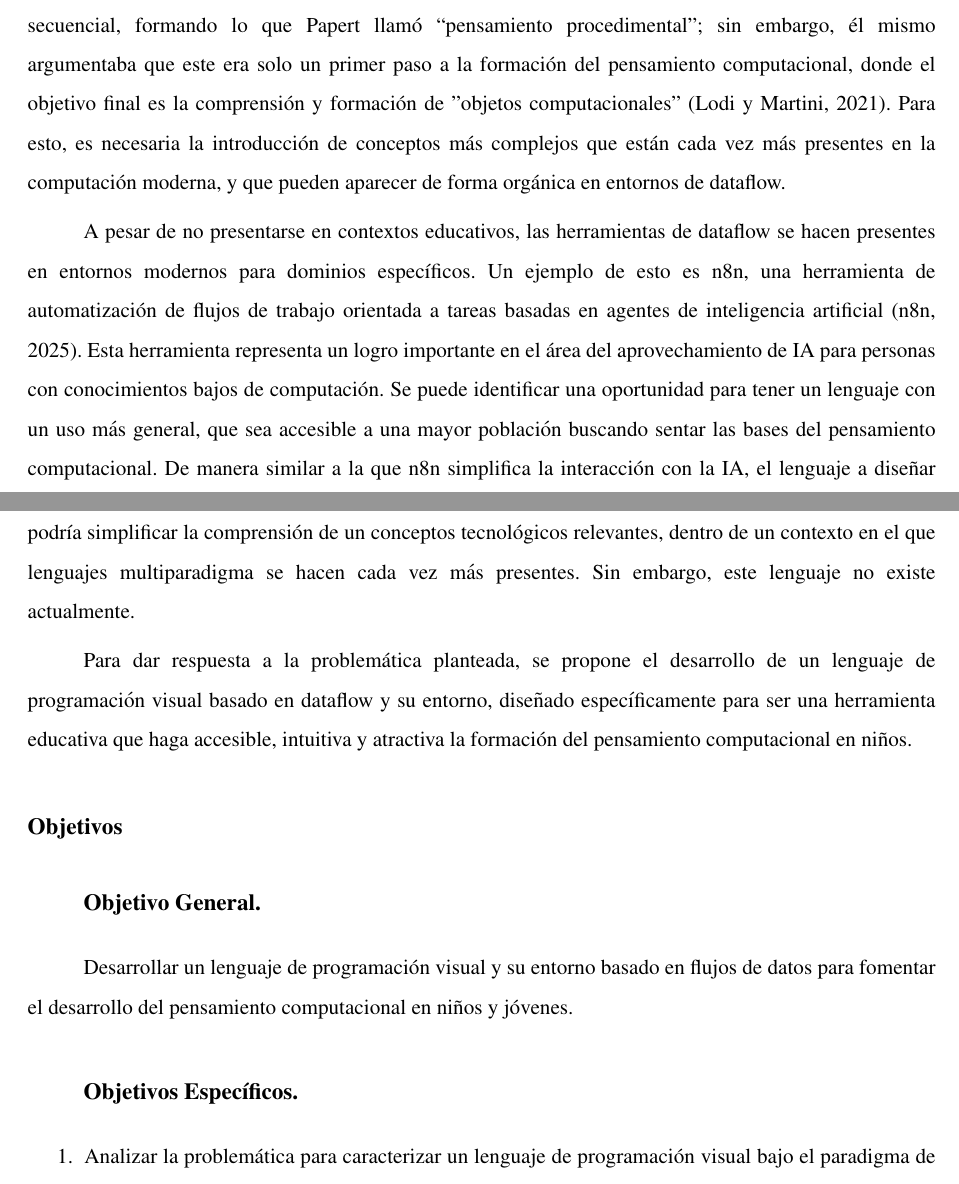
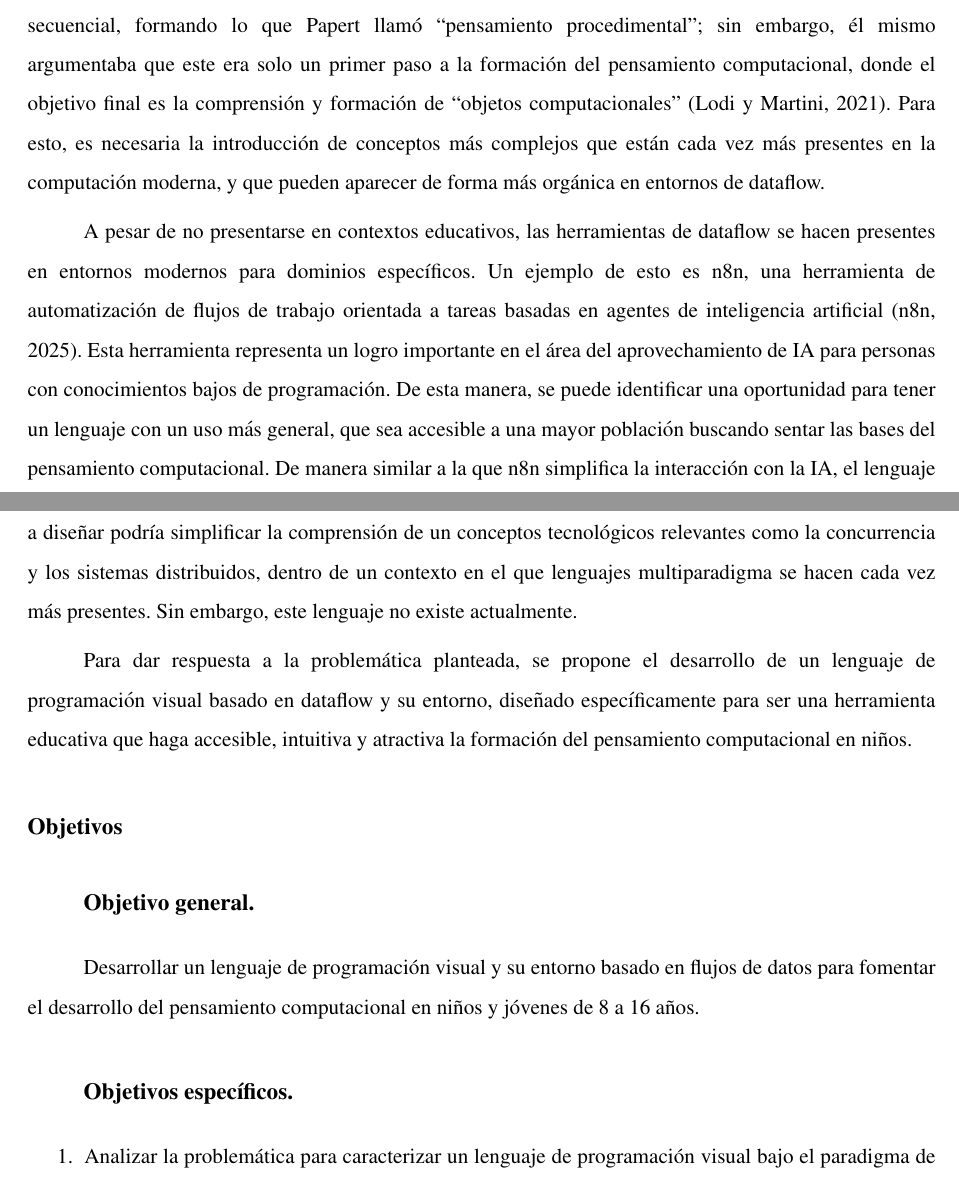
Before and after one commit to gabrielmj23/informe-trabajo-de-grado, a LaTeX document (main/GraffeRoberth MendezGabriel TG.tex, which reads main/content/chapter.1/1.problem-statement.tex, main/content/chapter.1/2.goals.tex): two parts of pages 11 and 12 of 31, joined at a grey line, cut so that both start at the same text. Compiled offline with pdfLaTeX.

Commit message:
mejorar redacción capitulo 1

```diff
--- a/main/content/chapter.1/1.problem-statement.tex
+++ b/main/content/chapter.1/1.problem-statement.tex
@@ -10,8 +10,8 @@ A pesar del creciente acceso a computadoras, tabletas y teléfonos para personas
 
 Tal vez el ejemplo más destacable para crear un entorno de programación que fomente el pensamiento computacional en niños, es Scratch. Según \citeA{resnicketal2009}, Scratch se desarrolló en base a las ideas de Papert para que los niños puedan aprender conceptos matemáticos y computacionales, además de ejercitar el pensamiento creativo, racional y sistemático, y el trabajo colaborativo; formando en última instancia el pensamiento computacional. El lenguaje se diseñó con los principios de piso bajo (es sencillo para empezar), techos altos (da oportunidades para crear proyectos más complejos) y muros anchos (soporte para distintos tipos de proyectos). Scratch se basa en la programación visual, utilizando bloques de instrucciones que permiten codificar programas, orientado a la definición de un flujo de control (control flow).
 
-Si bien se ha tenido éxito utilizando la programación en bloques para la formación del pensamiento computacional, no se ha explorado con este fin utilizar herramientas basadas en la definición de flujos de datos (dataflow). Los lenguajes basados en control flow son efectivos en la enseñanza de la ejecución secuencial, formando lo que Papert llamó “pensamiento procedimental”; sin embargo, él mismo argumentaba que este era solo un primer paso a la formación del pensamiento computacional, donde el objetivo final es la comprensión y formación de "objetos computacionales" \cite{lodimartini2021}. Para esto, es necesaria la introducción de conceptos más complejos que están cada vez más presentes en la computación moderna, y que pueden aparecer de forma orgánica en entornos de dataflow.
+Si bien se ha tenido éxito utilizando la programación en bloques para la formación del pensamiento computacional, no se ha explorado con este fin utilizar herramientas basadas en la definición de flujos de datos (dataflow). Los lenguajes basados en control flow son efectivos en la enseñanza de la ejecución secuencial, formando lo que Papert llamó “pensamiento procedimental”; sin embargo, él mismo argumentaba que este era solo un primer paso a la formación del pensamiento computacional, donde el objetivo final es la comprensión y formación de “objetos computacionales” \cite{lodimartini2021}. Para esto, es necesaria la introducción de conceptos más complejos que están cada vez más presentes en la computación moderna, y que pueden aparecer de forma más orgánica en entornos de dataflow.
 
-A pesar de no presentarse en contextos educativos, las herramientas de dataflow se hacen presentes en entornos modernos para dominios específicos. Un ejemplo de esto es n8n, una herramienta de automatización de flujos de trabajo orientada a tareas basadas en agentes de inteligencia artificial \cite{n8n2025}. Esta herramienta representa un logro importante en el área del aprovechamiento de IA para personas con conocimientos bajos de computación. Se puede identificar una oportunidad para tener un lenguaje con un uso más general, que sea accesible a una mayor población buscando sentar las bases del pensamiento computacional. De manera similar a la que n8n simplifica la interacción con la IA, el lenguaje a diseñar podría simplificar la comprensión de un conceptos tecnológicos relevantes, dentro de un contexto en el que lenguajes multiparadigma se hacen cada vez más presentes. Sin embargo, este lenguaje no existe actualmente.
+A pesar de no presentarse en contextos educativos, las herramientas de dataflow se hacen presentes en entornos modernos para dominios específicos. Un ejemplo de esto es n8n, una herramienta de automatización de flujos de trabajo orientada a tareas basadas en agentes de inteligencia artificial \cite{n8n2025}. Esta herramienta representa un logro importante en el área del aprovechamiento de IA para personas con conocimientos bajos de programación. De esta manera, se puede identificar una oportunidad para tener un lenguaje con un uso más general, que sea accesible a una mayor población buscando sentar las bases del pensamiento computacional. De manera similar a la que n8n simplifica la interacción con la IA, el lenguaje a diseñar podría simplificar la comprensión de un conceptos tecnológicos relevantes como la concurrencia y los sistemas distribuidos, dentro de un contexto en el que lenguajes multiparadigma se hacen cada vez más presentes. Sin embargo, este lenguaje no existe actualmente.
 
 Para dar respuesta a la problemática planteada, se propone el desarrollo de un lenguaje de programación visual basado en dataflow y su entorno, diseñado específicamente para ser una herramienta educativa que haga accesible, intuitiva y atractiva la formación del pensamiento computacional en niños.
--- a/main/content/chapter.1/2.goals.tex
+++ b/main/content/chapter.1/2.goals.tex
@@ -1,10 +1,10 @@
 \usection{Objetivos}
 
-\usubsection{Objetivo General}
+\usubsection{Objetivo general}
 
-Desarrollar un lenguaje de programación visual y su entorno basado en flujos de datos para fomentar el desarrollo del pensamiento computacional en niños y jóvenes.
+Desarrollar un lenguaje de programación visual y su entorno basado en flujos de datos para fomentar el desarrollo del pensamiento computacional en niños y jóvenes de 8 a 16 años.
 
-\usubsection{Objetivos Específicos}
+\usubsection{Objetivos específicos}
 
 \newcommand{\oeOne}{Analizar la problemática para caracterizar un lenguaje de programación visual bajo el paradigma de flujo de datos orientado a niños y jóvenes para desarrollar el pensamiento computacional, así como su entorno de desarrollo y ejecución.}
 \newcommand{\oeTwo}{Diseñar la sintaxis visual y la semántica formal del lenguaje de programación visual, y el entorno de desarrollo y ejecución, según el análisis realizado.}
```
Also changed, not shown: main/content/chapter.1/3.scope.tex (+1 -1 lines), main/content/chapter.1/1.problem-statement.tex (6 more changed lines).
